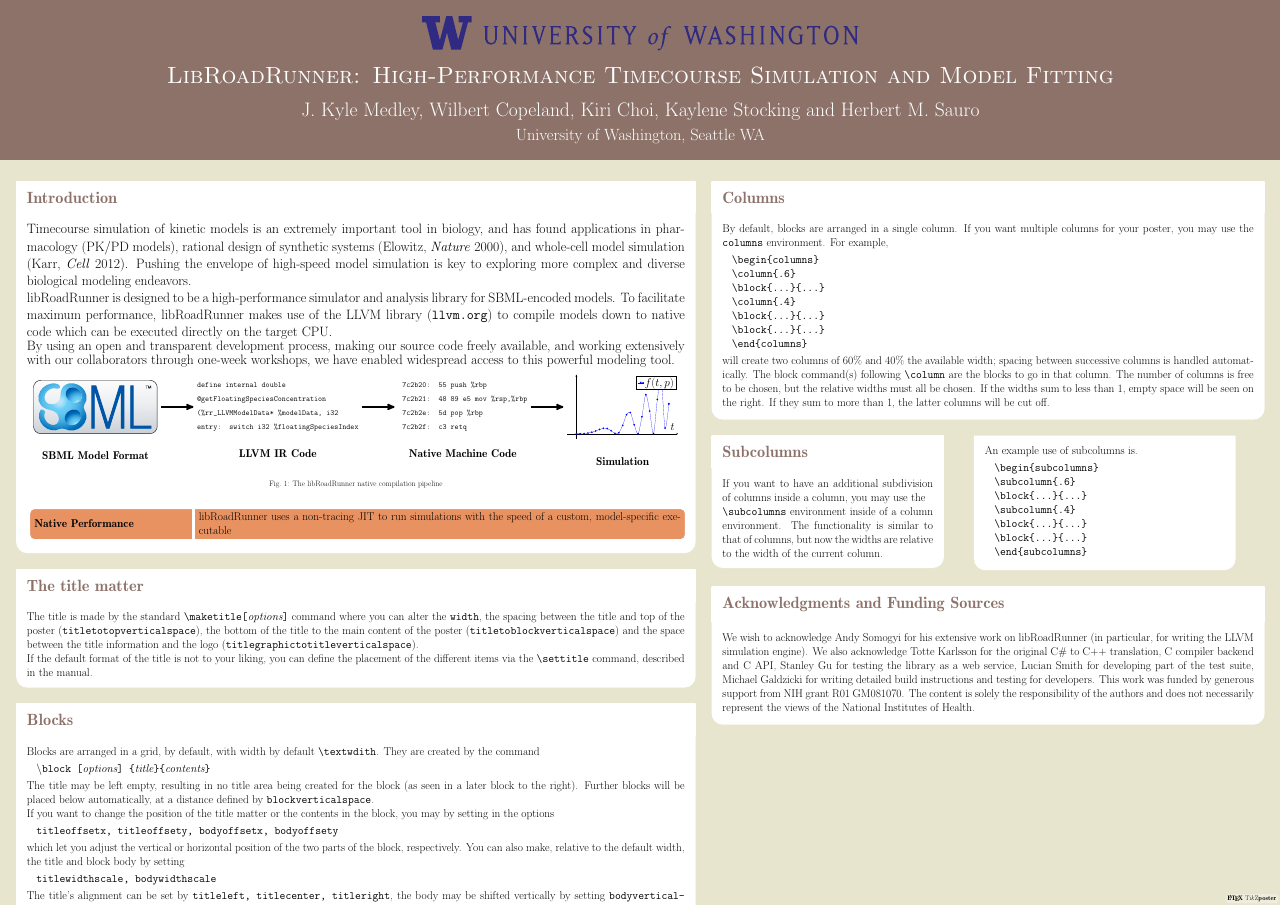
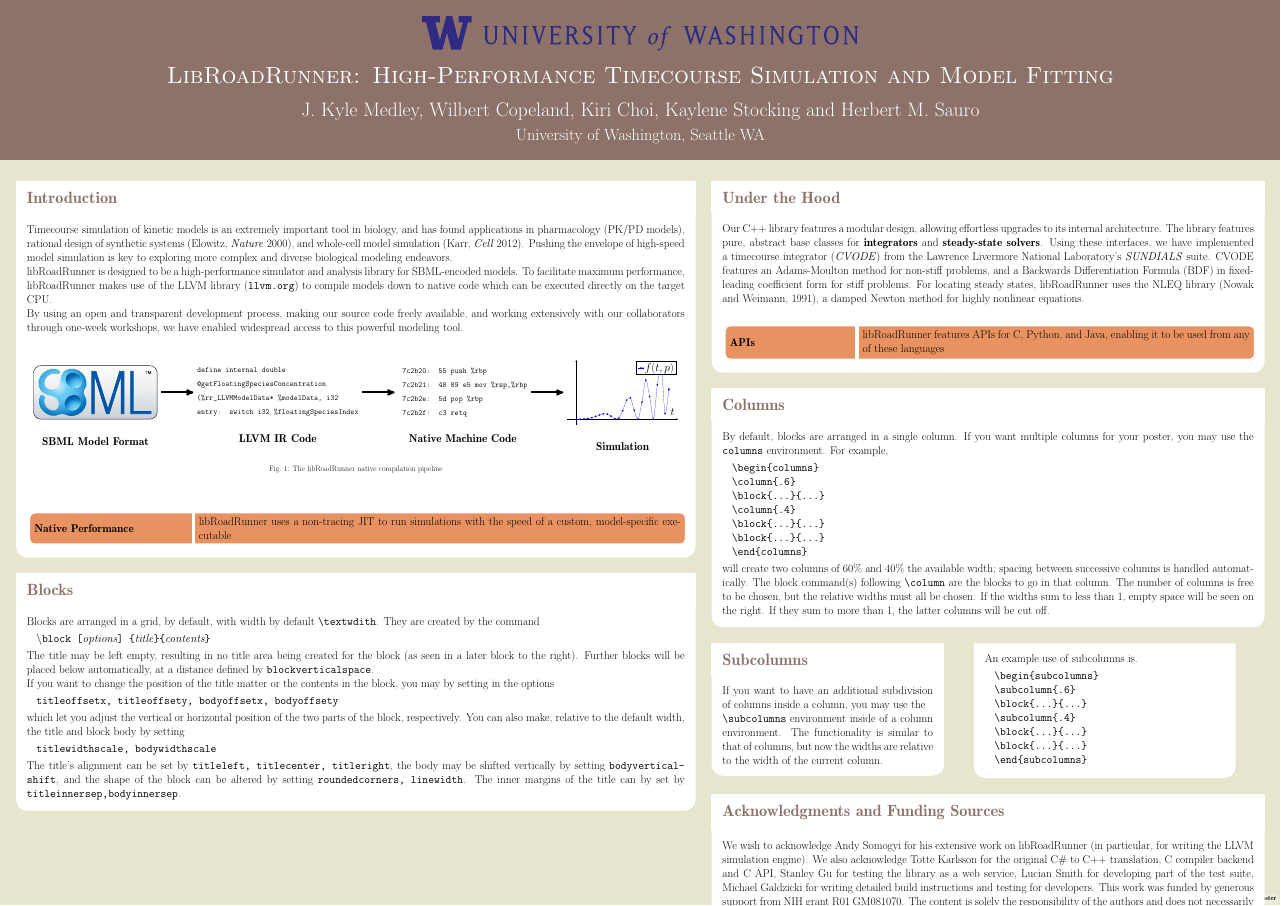
Before and after one commit to 0u812/roadrunner-poster, a LaTeX poster (tikzposter-example.tex): the whole page. Compiled offline with pdfLaTeX; a LaTeX package or settings file that is missing is left out.

Commit message:
under the hood

```diff
--- a/tikzposter-example.tex
+++ b/tikzposter-example.tex
@@ -135,15 +137,12 @@
               \node [below= of simplot] {\textbf{Simulation}} ;
             \end{tikzpicture}
           \end{tikzfigure}
+
+          \vspace{50pt}
+
           \innerblock[]{Native Performance}{libRoadRunner uses a non-tracing JIT to run simulations with the speed of a custom, model-specific executable}
 %             \coloredbox{Text may be highlighted using colored boxes created by \bs\texttt{coloredbox[{\it options}]\{{\it Text\}}}}
 
-     }
-%      \note[targetoffsetx=-.05\textwidth,targetoffsety=9.5cm,innersep=.4cm,angle=-45,connection]{Optional arguments for the format of the poster}
-     \block{The title matter}{
-         The title is made by the standard \texttt{\bs maketitle[{\it options}]} command where you can alter the \texttt{width}, the spacing between the title and top of the poster (\texttt{titletotopverticalspace}), the bottom of the title to the main content of the poster (\texttt{titletoblockverticalspace}) and the space between the title information and the logo (\texttt{titlegraphictotitleverticalspace}).
-
-         If the default format of the title is not to your liking, you can define the placement of the different items via the \texttt{\bs settitle} command, described in the manual.
      }
      \block{Blocks}{
          Blocks are arranged in a grid, by default, with width by default \texttt{\bs textwdith}.  They are created by the command
@@ -163,14 +162,26 @@
          The title's alignment can be set by \texttt{titleleft, titlecenter, titleright}, the body may be shifted vertically by setting \texttt{bodyverticalshift}, and the shape of the block can be altered by setting \texttt{roundedcorners, linewidth}. The inner margins of the title can by set by \texttt{titleinnersep,bodyinnersep}.
      }
 
-     \note[targetoffsetx=24cm, targetoffsety=-9cm,rotate=1,angle=270,radius=8cm,width=.75\textwidth,innersep=.4cm]{
-         You can place notes that are ``attached'' to the previous block using the command
-         \begin{quote} \texttt{\bs note[{\it options}]\{{\it contents}\}}\end{quote}
-         The note is placed by default slightly to the right of a ``target'' in the center of the previous block.  The note style may also allow for a connection between the note and the ``target''.  \\
-         The target may be shifted from the default by setting the options  \texttt{targetoffsetx, targetoffsety}, rotated by an angle with \texttt{rotate}, and its width with \texttt{width}.  The placement of the note in relation with the target is given in polar coordinates with \texttt{ radius, angle}. Please observe that notes are always drawn {\bf over} the other objects. They do not affect the placement of blocks.
+%      \note[targetoffsetx=24cm, targetoffsety=-9cm,rotate=1,angle=270,radius=8cm,width=.75\textwidth,innersep=.4cm]{
+%          You can place notes that are ``attached'' to the previous block using the command
+%          \begin{quote} \texttt{\bs note[{\it options}]\{{\it contents}\}}\end{quote}
+%          The note is placed by default slightly to the right of a ``target'' in the center of the previous block.  The note style may also allow for a connection between the note and the ``target''.  \\
+%          The target may be shifted from the default by setting the options  \texttt{targetoffsetx, targetoffsety}, rotated by an angle with \texttt{rotate}, and its width with \texttt{width}.  The placement of the note in relation with the target is given in polar coordinates with \texttt{ radius, angle}. Please observe that notes are always drawn {\bf over} the other objects. They do not affect the placement of blocks.
+%       }
+
+    \column{.45}
+%      \note[targetoffsetx=-.05\textwidth,targetoffsety=9.5cm,innersep=.4cm,angle=-45,connection]{Optional arguments for the format of the poster}
+      \block{Under the Hood}{
+          Our C++ library features a modular design, allowing effortless upgrades to its internal architecture.
+          The library features pure, abstract base classes for \textbf{integrators} and \textbf{steady-state solvers}.
+          Using these interfaces, we have implemented a timecourse integrator (\textit{CVODE}) from the
+          Lawrence Livermore National Laboratory's \textit{SUNDIALS} suite.
+          CVODE features an Adams-Moulton method for non-stiff problems, and a Backwards Differentiation
+          Formula (BDF) in fixed-leading coefficient form for stiff problems. %https://computation.llnl.gov/casc/sundials/description/description.html
+          For locating steady states, libRoadRunner uses the NLEQ library (Nowak and Weimann, 1991),
+          a damped Newton method for highly nonlinear equations.
+          \innerblock[]{APIs}{libRoadRunner features APIs for C, Python, and Java, enabling it to be used from any of these languages}
       }
-
-     \column{.45}
          \block{Columns}{
               By default, blocks are arranged in a single column. If you want multiple columns for your poster, you may use the \texttt{columns} environment. For example,
              \begin{quote}
```
Also changed, not shown: tikzposter-example.tex (4 more changed lines).
